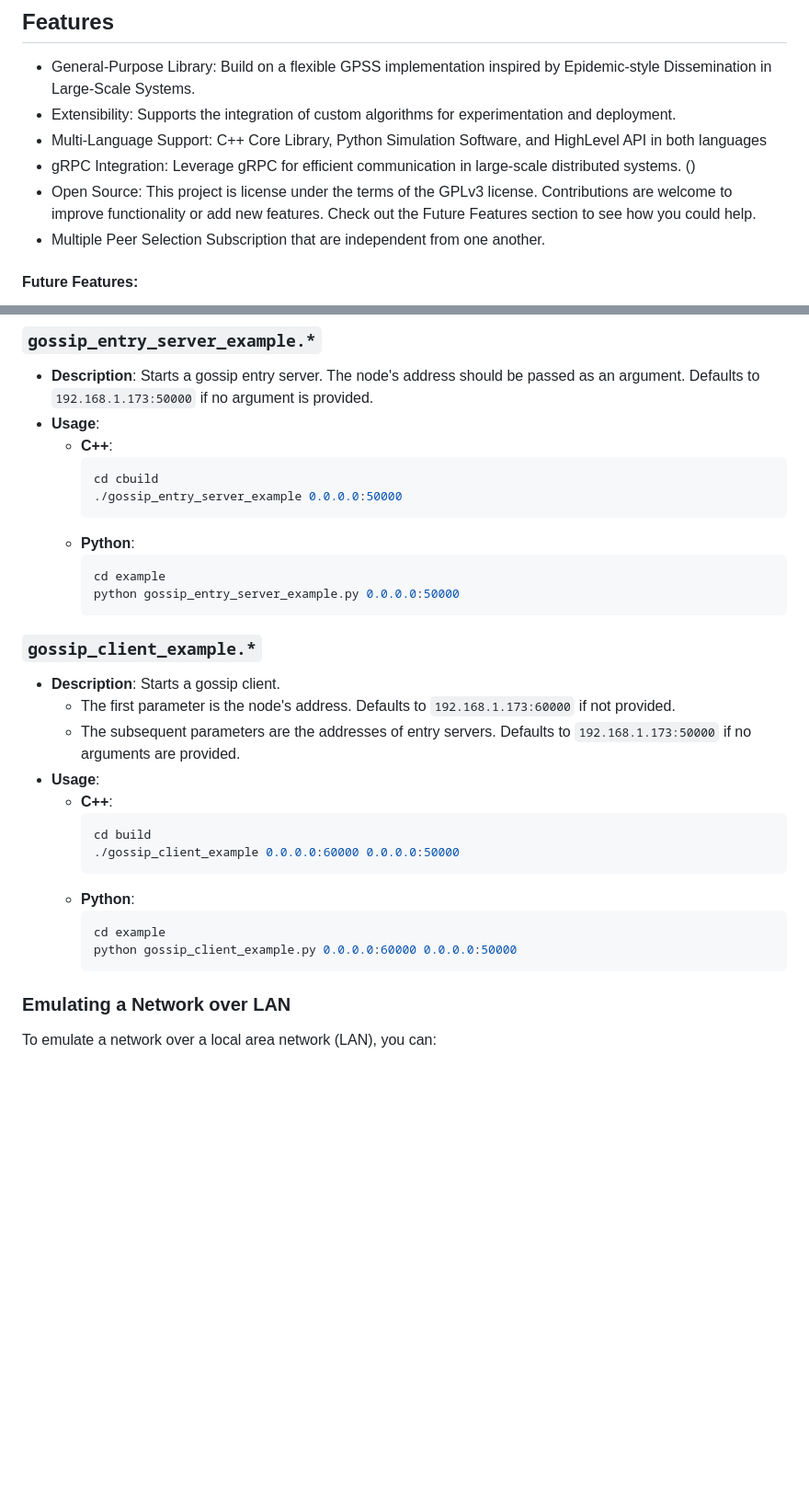
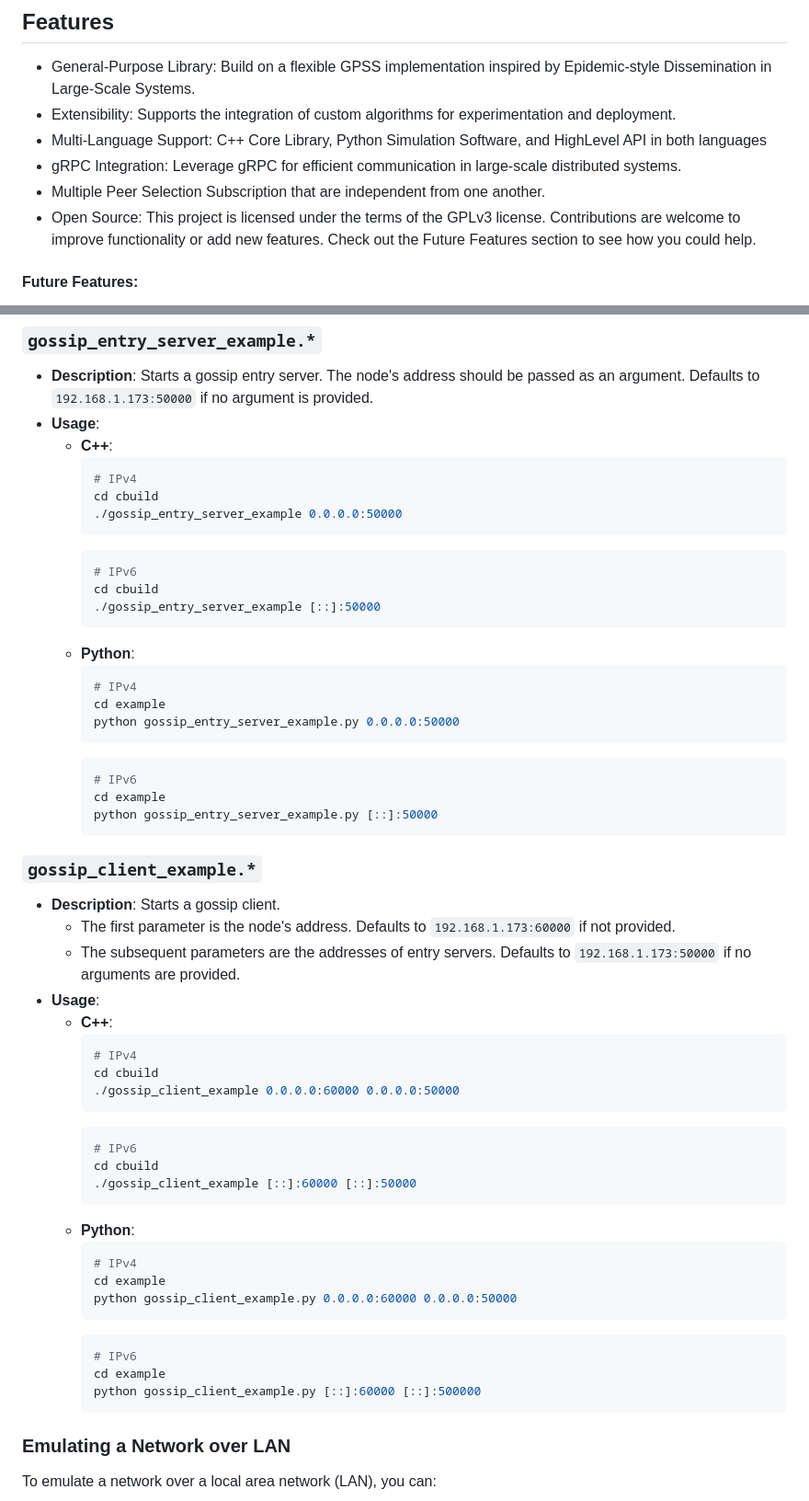
Before and after one commit to matthew-alexander-love/gossip, a Markdown page: README.md, 2 parts joined by grey strips. Shown: that part at 92% size. Drawn GitHub-style; blank space fills up the shorter version.

Commit message:
added ipv6 example

````diff
--- a/README.md
+++ b/README.md
@@ -9,9 +9,9 @@ Check out a walk through and tutorial here: **Coming Soon**
 - General-Purpose Library: Build on a flexible GPSS implementation inspired by Epidemic-style Dissemination in Large-Scale Systems.
 - Extensibility: Supports the integration of custom algorithms for experimentation and deployment.
 - Multi-Language Support: C++ Core Library, Python Simulation Software, and HighLevel API in both languages
-- gRPC Integration: Leverage gRPC for efficient communication in large-scale distributed systems. ()
-- Open Source: This project is license under the terms of the GPLv3 license. Contributions are welcome to improve functionality or add new features. Check out the Future Features section to see how you could help.
+- gRPC Integration: Leverage gRPC for efficient communication in large-scale distributed systems.
 - Multiple Peer Selection Subscription that are independent from one another.
+- Open Source: This project is licensed under the terms of the GPLv3 license. Contributions are welcome to improve functionality or add new features. Check out the Future Features section to see how you could help.
 
 #### Future Features:
 This project is proudly open source and will remain so, as I believe in the power of collaboration and accessibility for all.
@@ -55,13 +55,25 @@ Once the project has been built, there are examples for both Python and C++ loca
 - **Usage**:
   - **C++**:
     ```bash
+    # IPv4
     cd cbuild
     ./gossip_entry_server_example 0.0.0.0:50000
     ```
+    ```bash
+    # IPv6
+    cd cbuild
+    ./gossip_entry_server_example [::]:50000
+    ```
   - **Python**:
     ```bash
+    # IPv4
     cd example
     python gossip_entry_server_example.py 0.0.0.0:50000
+    ```
+    ```bash
+    # IPv6
+    cd example
+    python gossip_entry_server_example.py [::]:50000
     ```
 
 ### `gossip_client_example.*`
@@ -71,13 +83,25 @@ Once the project has been built, there are examples for both Python and C++ loca
 - **Usage**:
   - **C++**:
     ```bash
-    cd build
+    # IPv4
+    cd cbuild
     ./gossip_client_example 0.0.0.0:60000 0.0.0.0:50000
+    ```
+    ```bash
+    # IPv6
+    cd cbuild
+    ./gossip_client_example [::]:60000 [::]:50000
     ```
   - **Python**:
     ```bash
+    # IPv4
     cd example
     python gossip_client_example.py 0.0.0.0:60000 0.0.0.0:50000
+    ```
+    ```bash
+    # IPv6
+    cd example
+    python gossip_client_example.py [::]:60000 [::]:500000
     ```
 
 ### Emulating a Network over LAN
````
